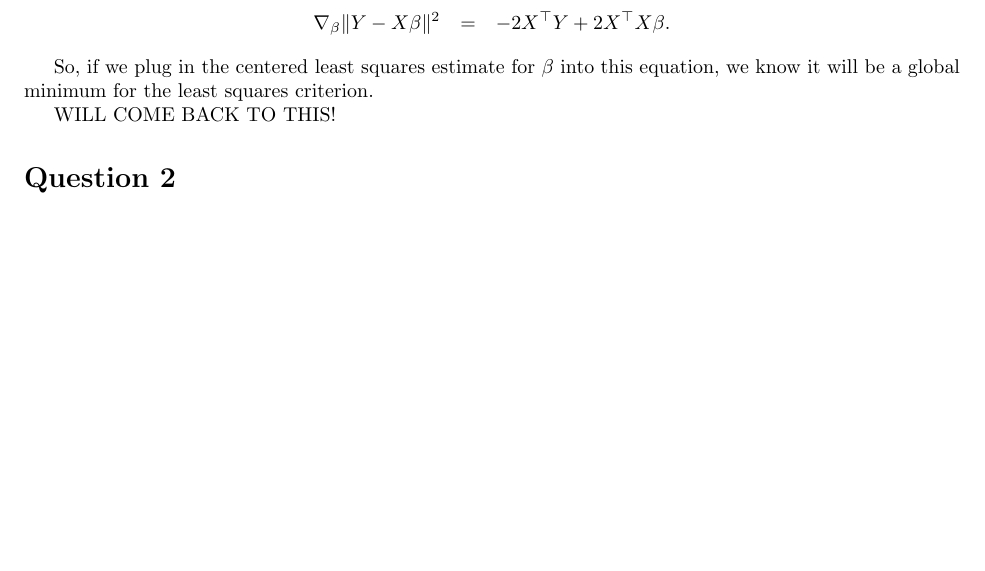
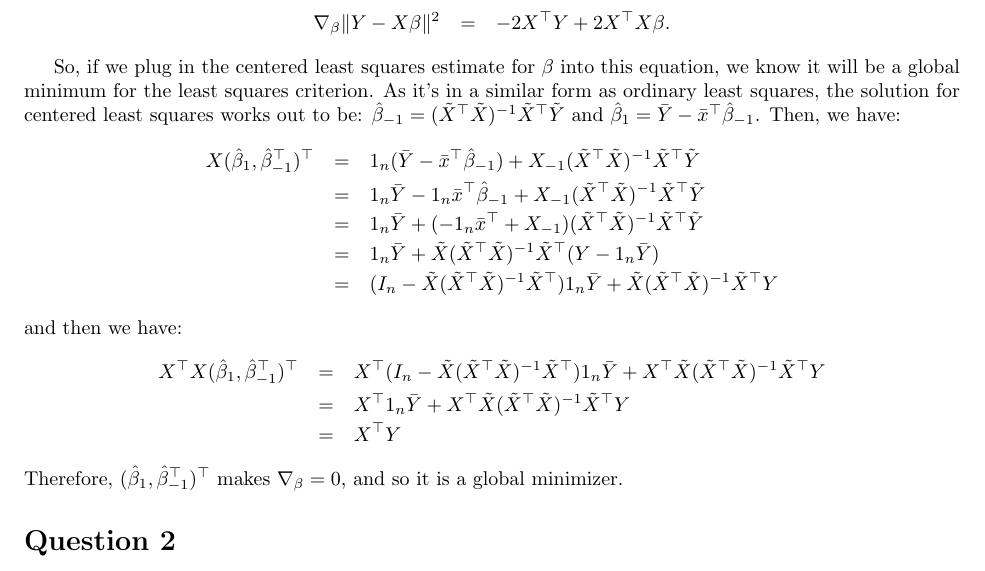
Before and after one commit to kevinmcgregor/math680, a LaTeX problem sheet (assignment2/report_assign2.tex): part of page 1 of 6, cut so that both start at the same text, the shorter picture padded with empty space. Compiled offline with pdfLaTeX.

Commit message:
final update before submission

```diff
--- a/assignment2/report_assign2.tex
+++ b/assignment2/report_assign2.tex
@@ -74,9 +74,21 @@ Then, differentiating with respect to $\beta$ gives:
   \nabla_\beta \|Y-X\beta\|^2 &=& -2X^\top Y + 2X^\top X\beta.
 \end{eqnarray*}
 
-So, if we plug in the centered least squares estimate for $\beta$ into this equation, we know it will be a global minimum for the least squares criterion.
-
-WILL COME BACK TO THIS!
+So, if we plug in the centered least squares estimate for $\beta$ into this equation, we know it will be a global minimum for the least squares criterion. As it's in a similar form as ordinary least squares, the solution for centered least squares works out to be: $\hat{\beta}_{-1}=(\tilde{X}^\top\tilde{X})^{-1}\tilde{X}^\top\tilde{Y}$ and $\hat{\beta}_1=\bar{Y}-\bar{x}^\top\hat{\beta}_{-1}$.  Then, we have:
+\begin{eqnarray*}
+  X(\hat{\beta}_1, \hat{\beta}_{-1}^\top)^\top &=& 1_n(\bar{Y}-\bar{x}^\top\hat{\beta}_{-1}) + X_{-1}(\tilde{X}^\top\tilde{X})^{-1}\tilde{X}^\top\tilde{Y} \\
+    &=& 1_n\bar{Y}-1_n\bar{x}^\top\hat{\beta}_{-1} + X_{-1}(\tilde{X}^\top\tilde{X})^{-1}\tilde{X}^\top\tilde{Y} \\
+    &=& 1_n\bar{Y} + (-1_n\bar{x}^\top+X_{-1})(\tilde{X}^\top\tilde{X})^{-1}\tilde{X}^\top\tilde{Y} \\
+    &=& 1_n\bar{Y} + \tilde{X}(\tilde{X}^\top\tilde{X})^{-1}\tilde{X}^\top(Y-1_n\bar{Y}) \\
+    &=& (I_n-\tilde{X}(\tilde{X}^\top\tilde{X})^{-1}\tilde{X}^\top)1_n\bar{Y} + \tilde{X}(\tilde{X}^\top\tilde{X})^{-1}\tilde{X}^\top Y
+\end{eqnarray*}
+and then we have:
+\begin{eqnarray*}
+  X^\top X(\hat{\beta}_1, \hat{\beta}_{-1}^\top)^\top &=& X^\top(I_n-\tilde{X}(\tilde{X}^\top\tilde{X})^{-1}\tilde{X}^\top)1_n\bar{Y} + X^\top\tilde{X}(\tilde{X}^\top\tilde{X})^{-1}\tilde{X}^\top Y \\
+  &=& X^\top 1_n\bar{Y} + X^\top\tilde{X}(\tilde{X}^\top\tilde{X})^{-1}\tilde{X}^\top Y \\
+  &=& X^\top Y
+\end{eqnarray*}
+Therefore, $(\hat{\beta}_1, \hat{\beta}_{-1}^\top)^\top$ makes $\nabla_\beta=0$, and so it is a global minimizer.
 
 \section*{Question 2}
 \subsection*{(a)}
```
Also changed, not shown: assignment2/report_assign2-concordance.tex (+1 -1 lines), assignment2/figure/q2_graphs-1.pdf, assignment2/figure/q6_graphs-1.pdf, assignment2/report_assign2.pdf, 3 other files.
